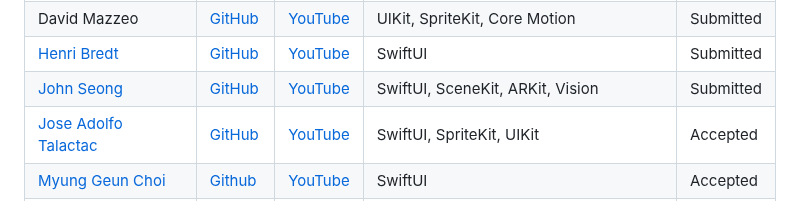
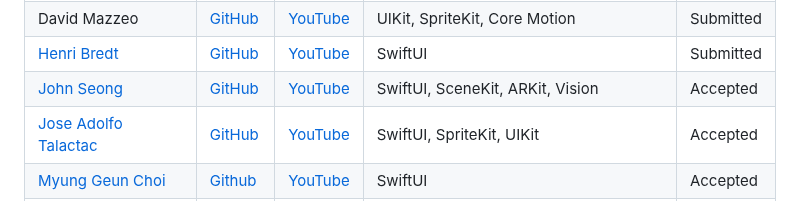
Before and after one commit to wwdc/2023, a Markdown page: README.md, the part around the change. Drawn GitHub-style.

```diff
--- a/README.md
+++ b/README.md
@@ -22,7 +22,7 @@ To add your own project below, just [edit](https://github.com/wwdc/2023/edit/mai
 |[Daniel Riege](https://github.com/danielriege)| [GitHub](https://github.com/danielriege/WWDC23-Submission) | | simd, SceneKit, SwiftUI | Accepted |
 |David Mazzeo|[GitHub](https://github.com/TheIntelCorei9/Swift-Student-Challenge-23)|[YouTube](https://www.youtube.com/watch?v=ViGDWfh0ViA)|UIKit, SpriteKit, Core Motion|Submitted|
 |[Henri Bredt](https://twitter.com/henricreates) | [GitHub](https://github.com/henribredt) | [YouTube](https://www.youtube.com/watch?v=0ZGPRZ1uUi0) | SwiftUI |Submitted|
-|[John Seong](https://johnseong.info) | [GitHub](https://github.com/wonmor/Atomizer-Swift-Challenge) | [YouTube](https://www.youtube.com/watch?v=kHcdvyaqslU) | SwiftUI, SceneKit, ARKit, Vision |Submitted|
+|[John Seong](https://johnseong.info) | [GitHub](https://github.com/wonmor/Atomizer-Swift-Challenge) | [YouTube](https://www.youtube.com/watch?v=kHcdvyaqslU) | SwiftUI, SceneKit, ARKit, Vision |Accepted|
 |[Jose Adolfo Talactac](https://twitter.com/devjoseadolfo) | [GitHub](https://github.com/devjoseadolfo/LogicBoard) | [YouTube](https://youtu.be/Pg_R5nvF2Tw) | SwiftUI, SpriteKit, UIKit |Accepted|
 |[Myung Geun Choi](https://github.com/mgdgc)|[Github](https://github.com/mgdgc/earth-debugger)|[YouTube](https://youtu.be/prc4jeNdFfA)|SwiftUI|Accepted|
 |[Riccardo Persello](https://github.com/persello) | [GitHub](https://github.com/persello/ssc23) | | Accelerate, AVFoundation, SwiftUI, Vision | Submitted |
```
